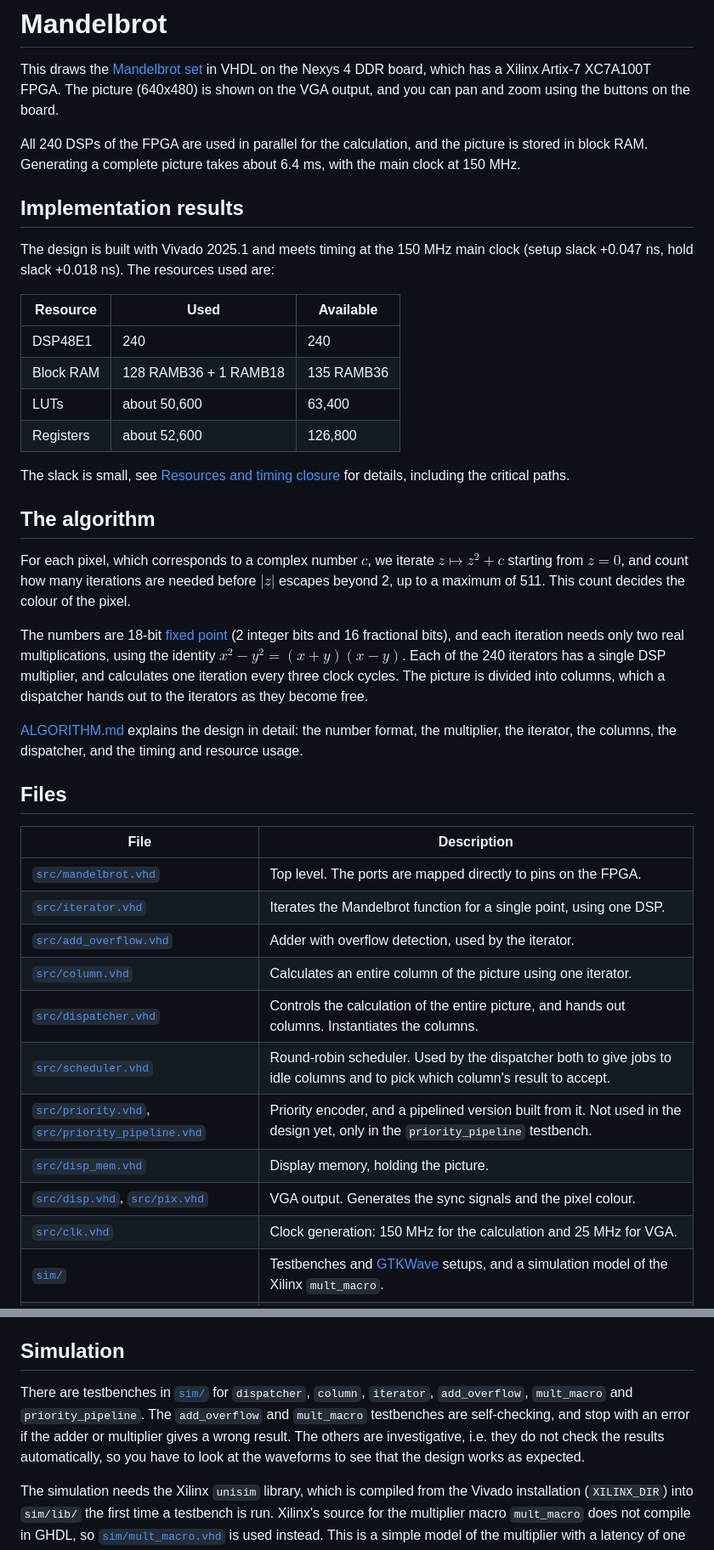
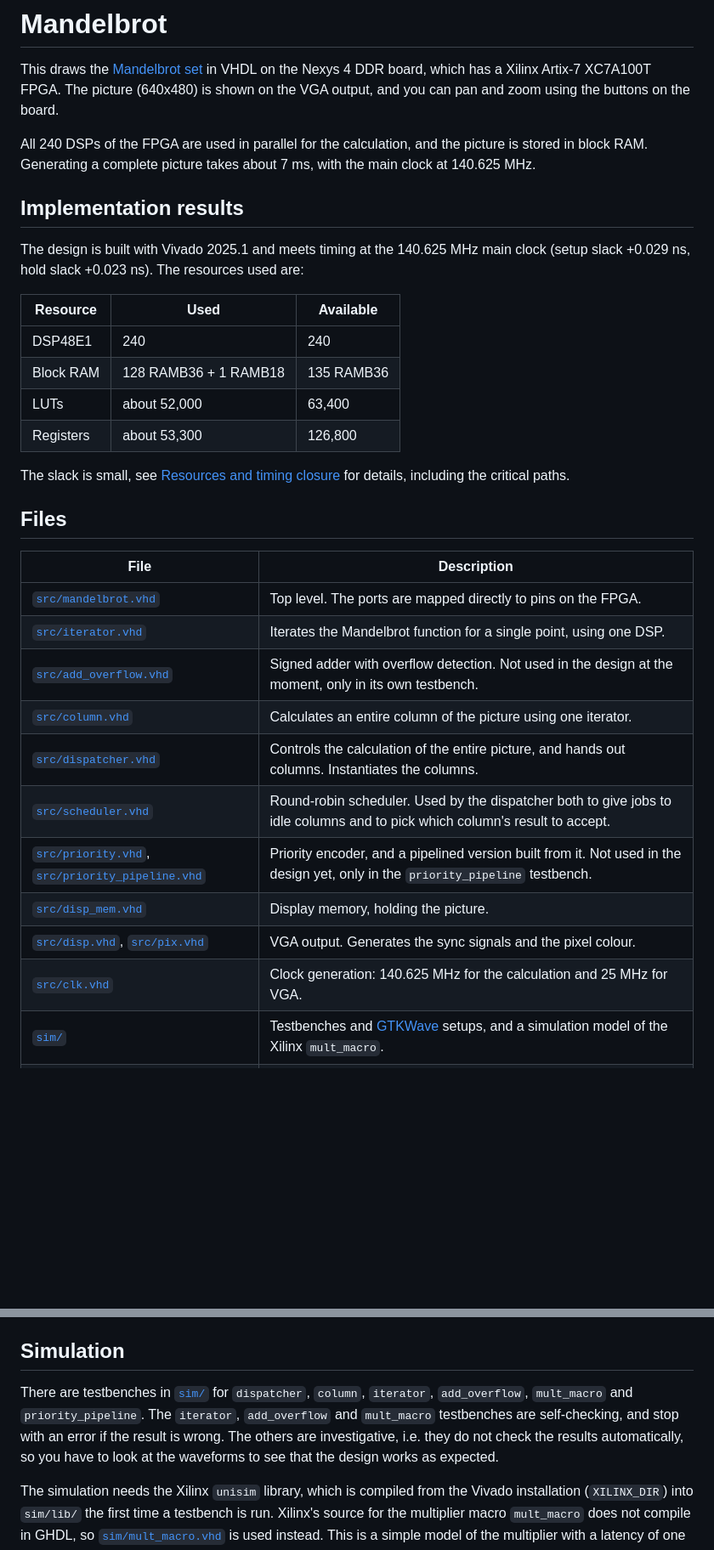
Before and after one commit to MJoergen/MandelbrotMEGA65, a Markdown page: README.md, 2 parts joined by grey strips. Shown at 85% size. GitHub-like rendering; blank space fills up the shorter version.

Commit message:
mandelbrot: Update docs for iterator overflow fix and new clock frequency
Co-Authored-By: Claude Sonnet 5.5 <noreply@anthropic.com>

```diff
--- a/README.md
+++ b/README.md
@@ -5,54 +5,36 @@ picture (640x480) is shown on the VGA output, and you can pan and zoom using the
 buttons on the board.
 
 All 240 DSPs of the FPGA are used in parallel for the calculation, and the
-picture is stored in block RAM. Generating a complete picture takes about 6.4
-ms, with the main clock at 150 MHz.
+picture is stored in block RAM. Generating a complete picture takes about 7 ms,
+with the main clock at 140.625 MHz.
 
 ## Implementation results
-The design is built with Vivado 2025.1 and meets timing at the 150 MHz main
-clock (setup slack +0.047 ns, hold slack +0.018 ns). The resources used are:
+The design is built with Vivado 2025.1 and meets timing at the 140.625 MHz main
+clock (setup slack +0.029 ns, hold slack +0.023 ns). The resources used are:
 
 | Resource  | Used                  | Available
 | --------- | --------------------- | ---------
 | DSP48E1   | 240                   | 240
 | Block RAM | 128 RAMB36 + 1 RAMB18 | 135 RAMB36
-| LUTs      | about 50,600          | 63,400
-| Registers | about 52,600          | 126,800
+| LUTs      | about 52,000          | 63,400
+| Registers | about 53,300          | 126,800
 
 The slack is small, see [Resources and timing closure](ALGORITHM.md#resources-and-timing-closure)
 for details, including the critical paths.
-
-## The algorithm
-For each pixel, which corresponds to a complex number $c$, we iterate
-$z \mapsto z^2 + c$ starting from $z = 0$, and count how many iterations are
-needed before $|z|$ escapes beyond 2, up to a maximum of 511. This count
-decides the colour of the pixel.
-
-The numbers are 18-bit
-[fixed point](https://en.wikipedia.org/wiki/Fixed-point_arithmetic) (2 integer
-bits and 16 fractional bits), and each iteration needs only two real
-multiplications, using the identity $x^2 - y^2 = (x+y)(x-y)$. Each of the 240
-iterators has a single DSP multiplier, and calculates one iteration every three
-clock cycles. The picture is divided into columns, which a dispatcher hands out
-to the iterators as they become free.
-
-[ALGORITHM.md](ALGORITHM.md) explains the design in detail: the number format,
-the multiplier, the iterator, the columns, the dispatcher, and the timing and
-resource usage.
 
 ## Files
 | File             | Description
 | ---------------- | -----------
 | [`src/mandelbrot.vhd`](src/mandelbrot.vhd) | Top level. The ports are mapped directly to pins on the FPGA.
 | [`src/iterator.vhd`](src/iterator.vhd) | Iterates the Mandelbrot function for a single point, using one DSP.
-| [`src/add_overflow.vhd`](src/add_overflow.vhd) | Adder with overflow detection, used by the iterator.
+| [`src/add_overflow.vhd`](src/add_overflow.vhd) | Signed adder with overflow detection. Not used in the design at the moment, only in its own testbench.
 | [`src/column.vhd`](src/column.vhd) | Calculates an entire column of the picture using one iterator.
 | [`src/dispatcher.vhd`](src/dispatcher.vhd) | Controls the calculation of the entire picture, and hands out columns. Instantiates the columns.
 | [`src/scheduler.vhd`](src/scheduler.vhd) | Round-robin scheduler. Used by the dispatcher both to give jobs to idle columns and to pick which column's result to accept.
 | [`src/priority.vhd`](src/priority.vhd), [`src/priority_pipeline.vhd`](src/priority_pipeline.vhd) | Priority encoder, and a pipelined version built from it. Not used in the design yet, only in the `priority_pipeline` testbench.
 | [`src/disp_mem.vhd`](src/disp_mem.vhd) | Display memory, holding the picture.
 | [`src/disp.vhd`](src/disp.vhd), [`src/pix.vhd`](src/pix.vhd) | VGA output. Generates the sync signals and the pixel colour.
-| [`src/clk.vhd`](src/clk.vhd) | Clock generation: 150 MHz for the calculation and 25 MHz for VGA.
+| [`src/clk.vhd`](src/clk.vhd) | Clock generation: 140.625 MHz for the calculation and 25 MHz for VGA.
 | [`sim/`](sim) | Testbenches and [GTKWave](https://github.com/gtkwave/gtkwave) setups, and a simulation model of the Xilinx `mult_macro`.
 | [`mandelbrot.xdc`](mandelbrot.xdc), [`mandelbrot.tcl`](mandelbrot.tcl) | Pin and timing constraints, and script for synthesis and implementation with Vivado (including the optimization directives needed to meet timing), see `make vivado`.
 | [`mandelbrot.xlsx`](mandelbrot.xlsx) | Spreadsheet used during the design.
@@ -94,10 +76,10 @@ Type `make` to list the supported targets. The most important ones are:
 
 ## Simulation
 There are testbenches in [`sim/`](sim) for `dispatcher`, `column`, `iterator`,
-`add_overflow`, `mult_macro` and `priority_pipeline`. The `add_overflow` and
-`mult_macro` testbenches are self-checking, and stop with an error if the adder
-or multiplier gives a wrong result. The others are investigative, i.e. they do
-not check the results automatically, so you have to look at the waveforms to see
+`add_overflow`, `mult_macro` and `priority_pipeline`. The `iterator`,
+`add_overflow` and `mult_macro` testbenches are self-checking, and stop with an
+error if the result is wrong. The others are investigative, i.e. they do not
+check the results automatically, so you have to look at the waveforms to see
 that the design works as expected.
 
 The simulation needs the Xilinx `unisim` library, which is compiled from the
```
Also changed, not shown: ALGORITHM.md (+82 -33 lines).
